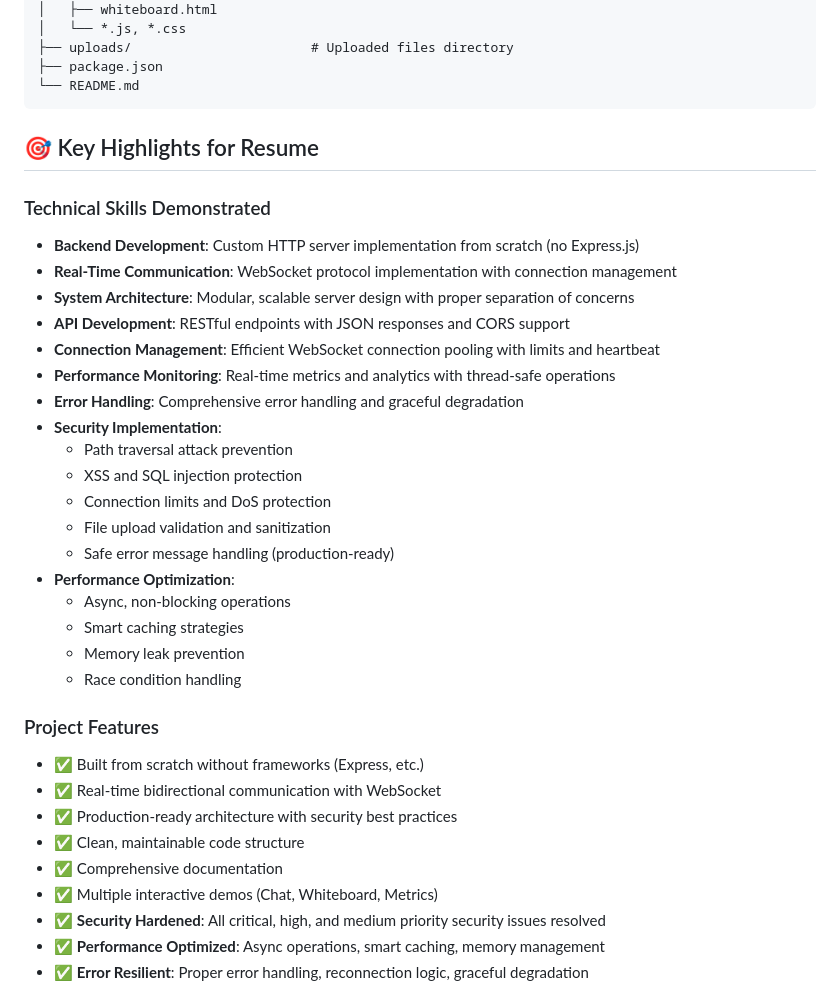
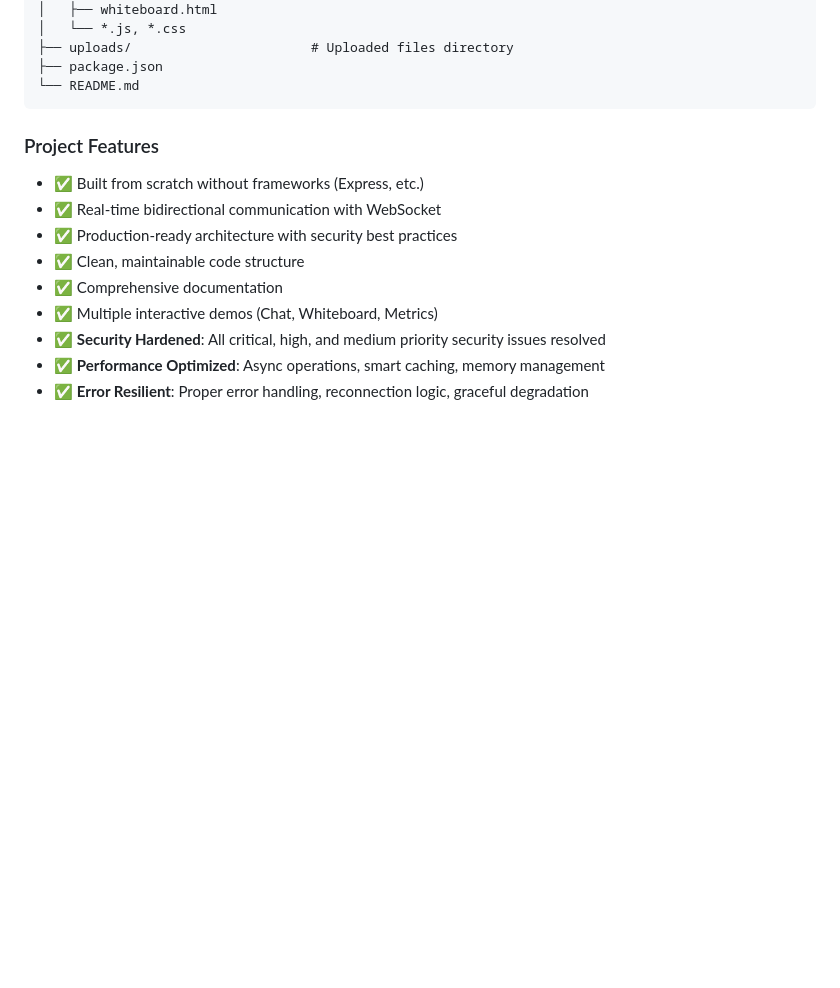
Before and after one commit to samadrehman/WebSocket-Server-from-Scratch, a Markdown page: README.md, the part around the change. Rendered like a GitHub page; blank space fills up the shorter version.

Commit message:
Remove something from README
Removed key highlights section detailing technical skills and security implementations from the README.

````diff
--- a/README.md
+++ b/README.md
@@ -259,27 +259,7 @@ Web server/
 └── README.md
 ```
 
-## 🎯 Key Highlights for Resume
 
-### Technical Skills Demonstrated
-- **Backend Development**: Custom HTTP server implementation from scratch (no Express.js)
-- **Real-Time Communication**: WebSocket protocol implementation with connection management
-- **System Architecture**: Modular, scalable server design with proper separation of concerns
-- **API Development**: RESTful endpoints with JSON responses and CORS support
-- **Connection Management**: Efficient WebSocket connection pooling with limits and heartbeat
-- **Performance Monitoring**: Real-time metrics and analytics with thread-safe operations
-- **Error Handling**: Comprehensive error handling and graceful degradation
-- **Security Implementation**:
-  - Path traversal attack prevention
-  - XSS and SQL injection protection
-  - Connection limits and DoS protection
-  - File upload validation and sanitization
-  - Safe error message handling (production-ready)
-- **Performance Optimization**:
-  - Async, non-blocking operations
-  - Smart caching strategies
-  - Memory leak prevention
-  - Race condition handling
 
 ### Project Features
 - ✅ Built from scratch without frameworks (Express, etc.)
````
